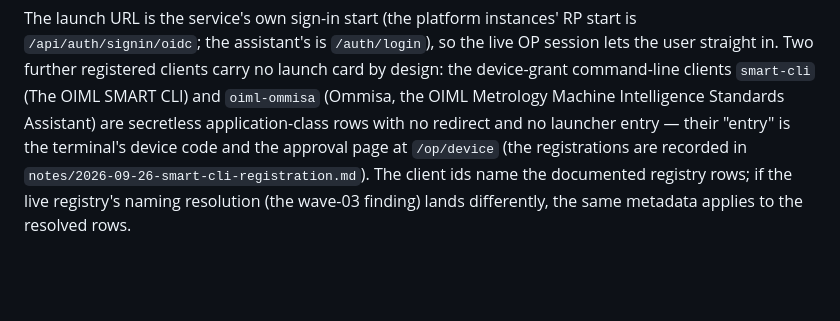
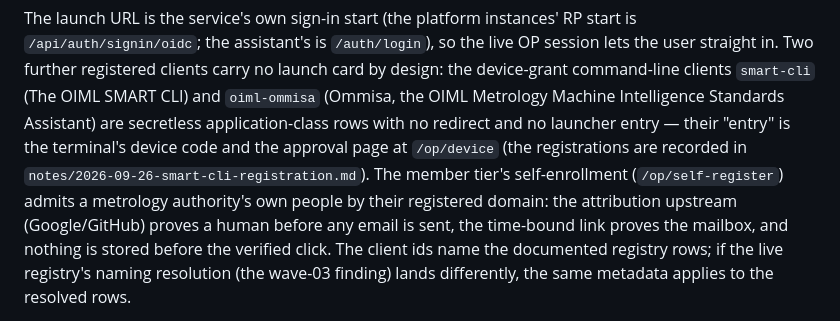
Before and after one commit to oimlsmart/identity, a Markdown page: docs/deployment/identity-operations.md, the part around the change. Drawn GitHub-style; blank space fills up the shorter version.

```diff
--- a/docs/deployment/identity-operations.md
+++ b/docs/deployment/identity-operations.md
@@ -926,7 +926,12 @@ command-line clients `smart-cli` (The OIML SMART CLI) and
 Standards Assistant) are secretless application-class rows with no
 redirect and no launcher entry — their "entry" is the terminal's
 device code and the approval page at `/op/device` (the registrations
-are recorded in `notes/2026-09-26-smart-cli-registration.md`). The
+are recorded in `notes/2026-09-26-smart-cli-registration.md`). The member
+tier's self-enrollment (`/op/self-register`) admits a metrology
+authority's own people by their registered domain: the attribution
+upstream (Google/GitHub) proves a human before any email is sent, the
+time-bound link proves the mailbox, and nothing is stored before the
+verified click. The
 client ids name the documented registry rows; if the live registry's
 naming resolution (the wave-03 finding) lands differently, the same
 metadata applies to the resolved rows.
```
Also changed, not shown: docs/deployment/identity.md (+4 -0 lines).
